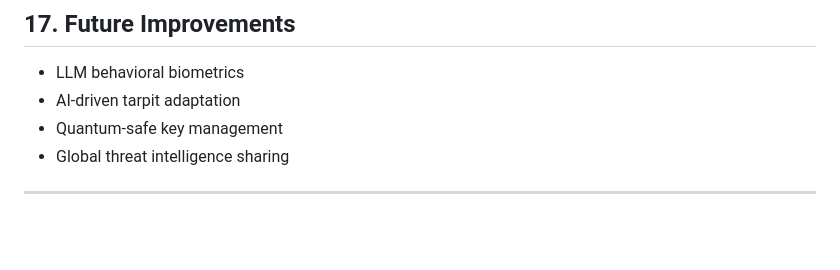
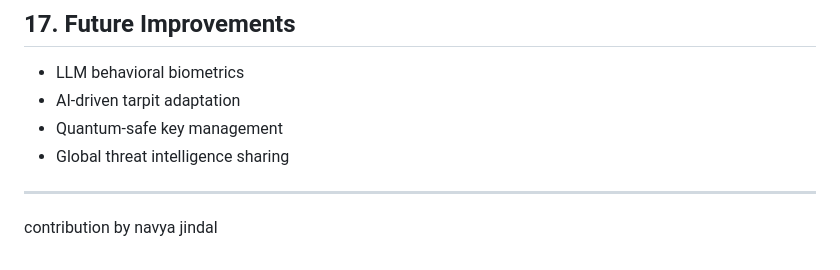
Before and after one commit to atal887/Vajra, a Markdown page: README.md, the part around the change. GitHub-like rendering; blank space fills up the shorter version.

Commit message:
readme is updated

```diff
--- a/README.md
+++ b/README.md
@@ -305,3 +305,5 @@ Mehak Taneja
 - Global threat intelligence sharing
 
 ---
+
+contribution by navya jindal
```
